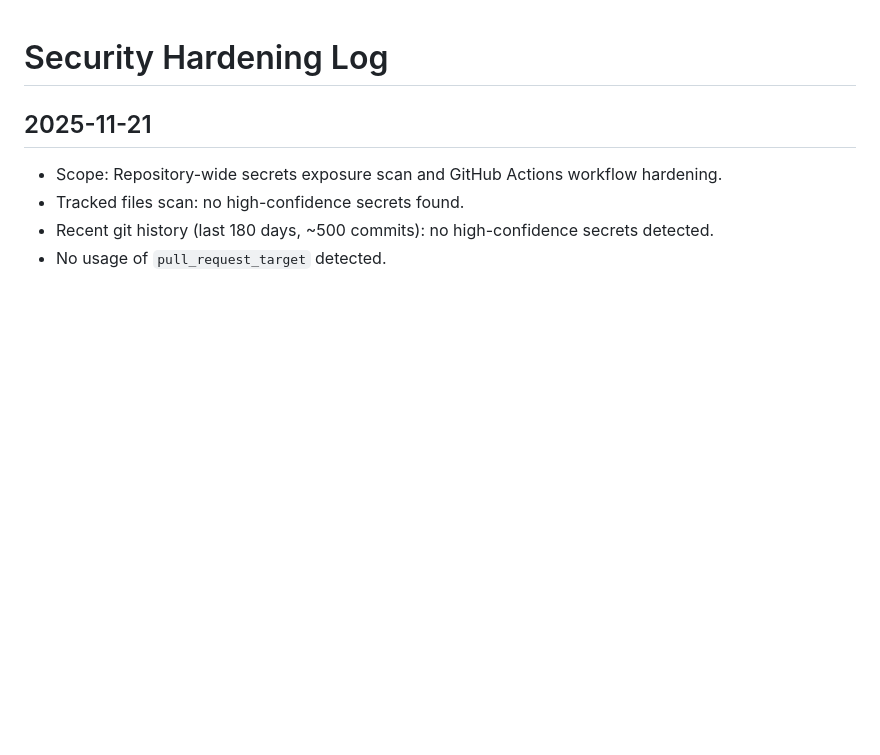
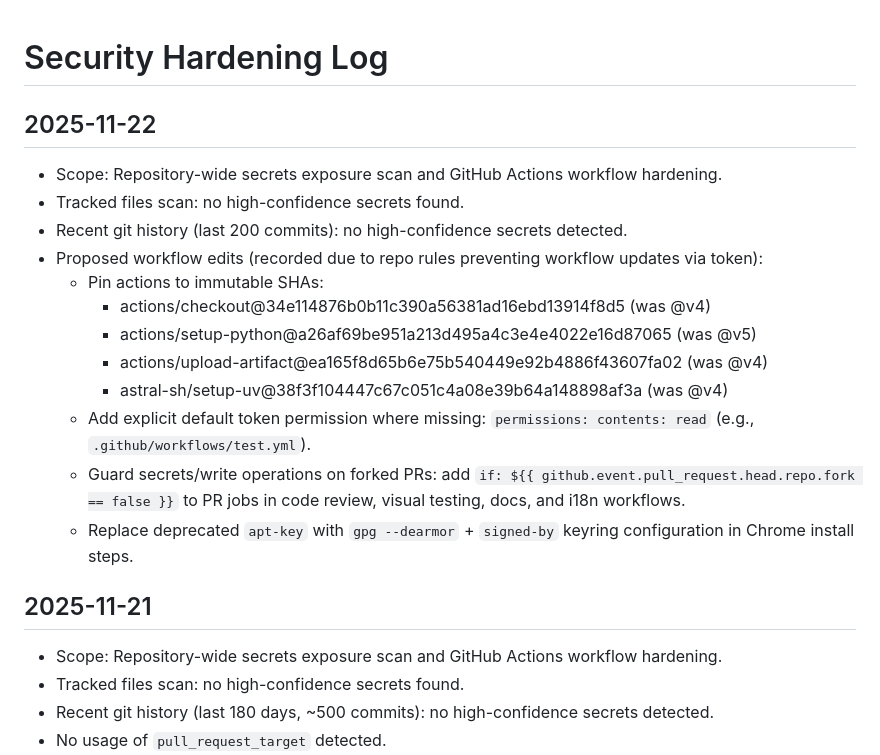
Before and after one commit to ericzakariasson/cursor-cli-examples, a Markdown page: SECURITY_LOG.md, the part around the change. GitHub-like rendering; blank space fills up the shorter version.

Commit message:
chore(security): merge SECURITY_LOG.md entry for 2025-11-22

```diff
--- a/SECURITY_LOG.md
+++ b/SECURITY_LOG.md
@@ -1,4 +1,19 @@
 # Security Hardening Log
+
+## 2025-11-22
+
+- Scope: Repository-wide secrets exposure scan and GitHub Actions workflow hardening.
+- Tracked files scan: no high-confidence secrets found.
+- Recent git history (last 200 commits): no high-confidence secrets detected.
+- Proposed workflow edits (recorded due to repo rules preventing workflow updates via token):
+  - Pin actions to immutable SHAs:
+    - actions/checkout@34e114876b0b11c390a56381ad16ebd13914f8d5 (was @v4)
+    - actions/setup-python@a26af69be951a213d495a4c3e4e4022e16d87065 (was @v5)
+    - actions/upload-artifact@ea165f8d65b6e75b540449e92b4886f43607fa02 (was @v4)
+    - astral-sh/setup-uv@38f3f104447c67c051c4a08e39b64a148898af3a (was @v4)
+  - Add explicit default token permission where missing: `permissions: contents: read` (e.g., `.github/workflows/test.yml`).
+  - Guard secrets/write operations on forked PRs: add `if: ${{ github.event.pull_request.head.repo.fork == false }}` to PR jobs in code review, visual testing, docs, and i18n workflows.
+  - Replace deprecated `apt-key` with `gpg --dearmor` + `signed-by` keyring configuration in Chrome install steps.
 
 ## 2025-11-21
 
```
